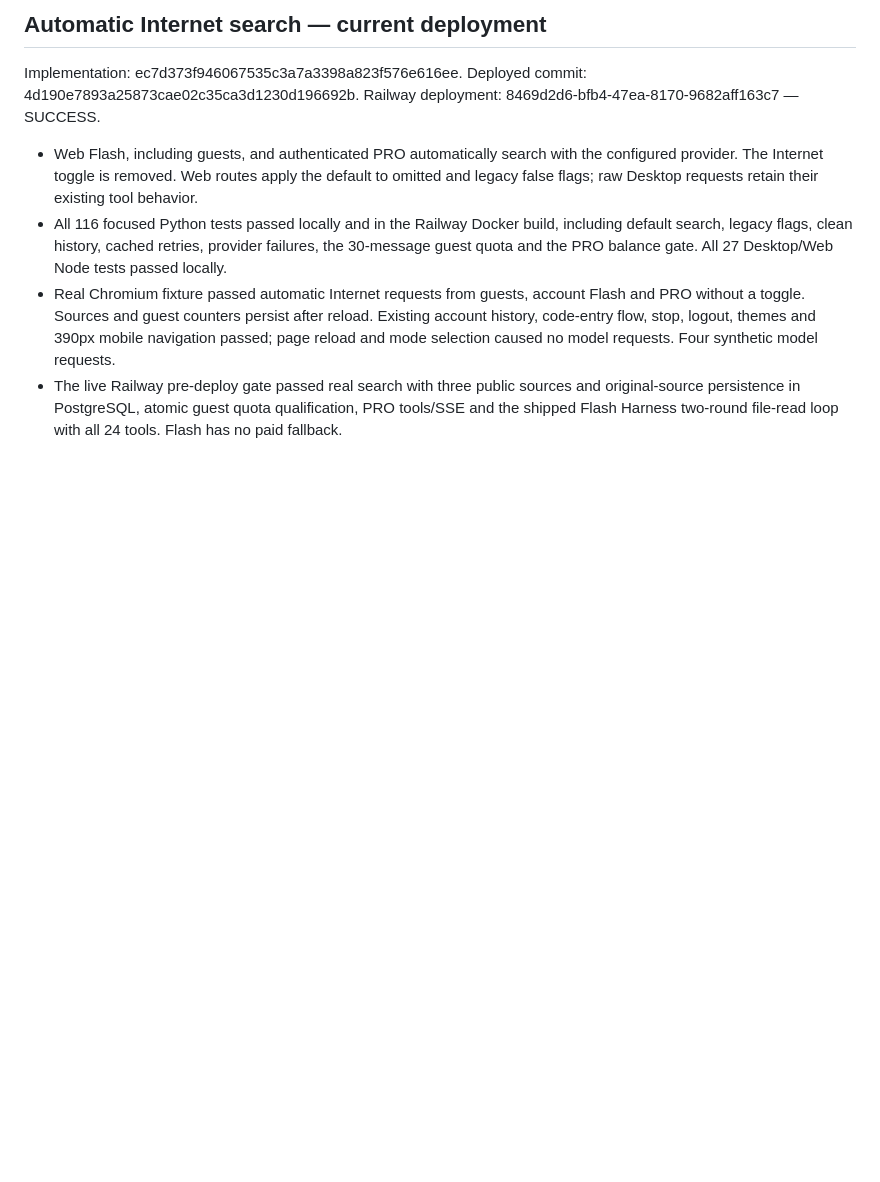
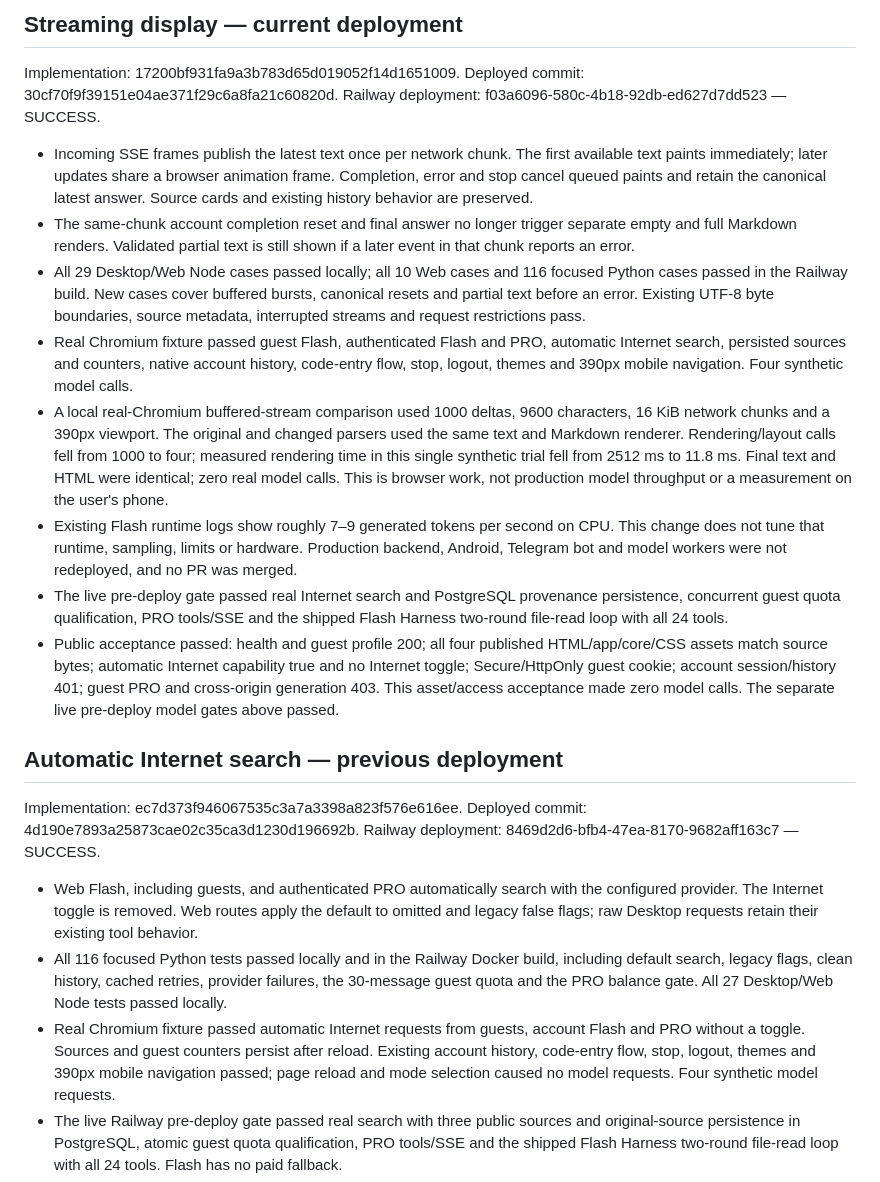
Before and after one commit to SergeyTo95/deepalpha-bot, a Markdown page: desktop/WEB-VERIFICATION.md, the part around one of its changes. Rendered like a GitHub page; blank space fills up the shorter version.

Commit message:
Record deployed streaming display verification

```diff
--- a/desktop/WEB-VERIFICATION.md
+++ b/desktop/WEB-VERIFICATION.md
@@ -2,5 +2,20 @@
 
-## Automatic Internet search — current deployment
+## Streaming display — current deployment
+
+Implementation: 17200bf931fa9a3b783d65d019052f14d1651009.
+Deployed commit: 30cf70f9f39151e04ae371f29c6a8fa21c60820d.
+Railway deployment: f03a6096-580c-4b18-92db-ed627d7dd523 — SUCCESS.
+
+- Incoming SSE frames publish the latest text once per network chunk. The first available text paints immediately; later updates share a browser animation frame. Completion, error and stop cancel queued paints and retain the canonical latest answer. Source cards and existing history behavior are preserved.
+- The same-chunk account completion reset and final answer no longer trigger separate empty and full Markdown renders. Validated partial text is still shown if a later event in that chunk reports an error.
+- All 29 Desktop/Web Node cases passed locally; all 10 Web cases and 116 focused Python cases passed in the Railway build. New cases cover buffered bursts, canonical resets and partial text before an error. Existing UTF-8 byte boundaries, source metadata, interrupted streams and request restrictions pass.
+- Real Chromium fixture passed guest Flash, authenticated Flash and PRO, automatic Internet search, persisted sources and counters, native account history, code-entry flow, stop, logout, themes and 390px mobile navigation. Four synthetic model calls.
+- A local real-Chromium buffered-stream comparison used 1000 deltas, 9600 characters, 16 KiB network chunks and a 390px viewport. The original and changed parsers used the same text and Markdown renderer. Rendering/layout calls fell from 1000 to four; measured rendering time in this single synthetic trial fell from 2512 ms to 11.8 ms. Final text and HTML were identical; zero real model calls. This is browser work, not production model throughput or a measurement on the user's phone.
+- Existing Flash runtime logs show roughly 7–9 generated tokens per second on CPU. This change does not tune that runtime, sampling, limits or hardware. Production backend, Android, Telegram bot and model workers were not redeployed, and no PR was merged.
+- The live pre-deploy gate passed real Internet search and PostgreSQL provenance persistence, concurrent guest quota qualification, PRO tools/SSE and the shipped Flash Harness two-round file-read loop with all 24 tools.
+- Public acceptance passed: health and guest profile 200; all four published HTML/app/core/CSS assets match source bytes; automatic Internet capability true and no Internet toggle; Secure/HttpOnly guest cookie; account session/history 401; guest PRO and cross-origin generation 403. This asset/access acceptance made zero model calls. The separate live pre-deploy model gates above passed.
+
+## Automatic Internet search — previous deployment
 
 Implementation: ec7d373f946067535c3a7a3398a823f576e616ee.
 Deployed commit: 4d190e7893a25873cae02c35ca3d1230d196692b.
```
Also changed, not shown: other parts of desktop/WEB-VERIFICATION.md (+1 -1 lines).
